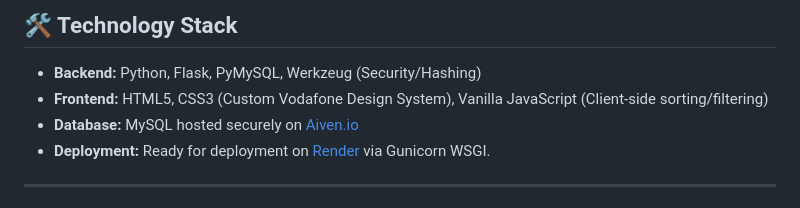
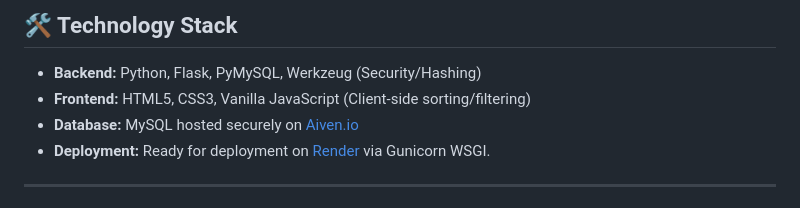
Before and after one commit to heisenberg-611/Earthquake-Management-System, a Markdown page: README.md, the part around the change. Drawn GitHub-style.

Commit message:
refactor: remove Vodafone Design System reference from README frontend section

```diff
--- a/README.md
+++ b/README.md
@@ -33,7 +33,7 @@ The system features robust Role-Based Access Control (RBAC), dividing permission
 ## 🛠️ Technology Stack
 
 - **Backend:** Python, Flask, PyMySQL, Werkzeug (Security/Hashing)
-- **Frontend:** HTML5, CSS3 (Custom Vodafone Design System), Vanilla JavaScript (Client-side sorting/filtering)
+- **Frontend:** HTML5, CSS3, Vanilla JavaScript (Client-side sorting/filtering)
 - **Database:** MySQL hosted securely on [Aiven.io](https://aiven.io/)
 - **Deployment:** Ready for deployment on [Render](https://render.com/) via Gunicorn WSGI.
 
```
